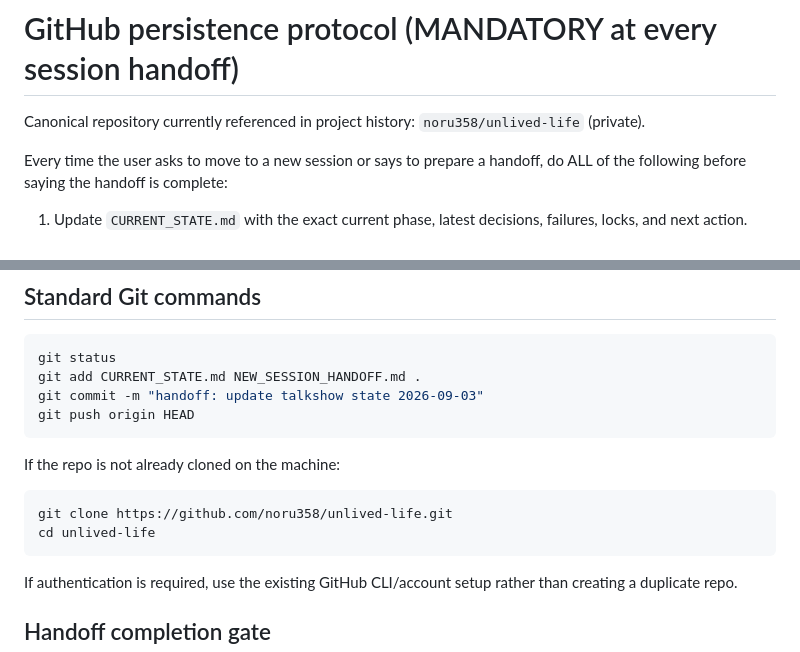
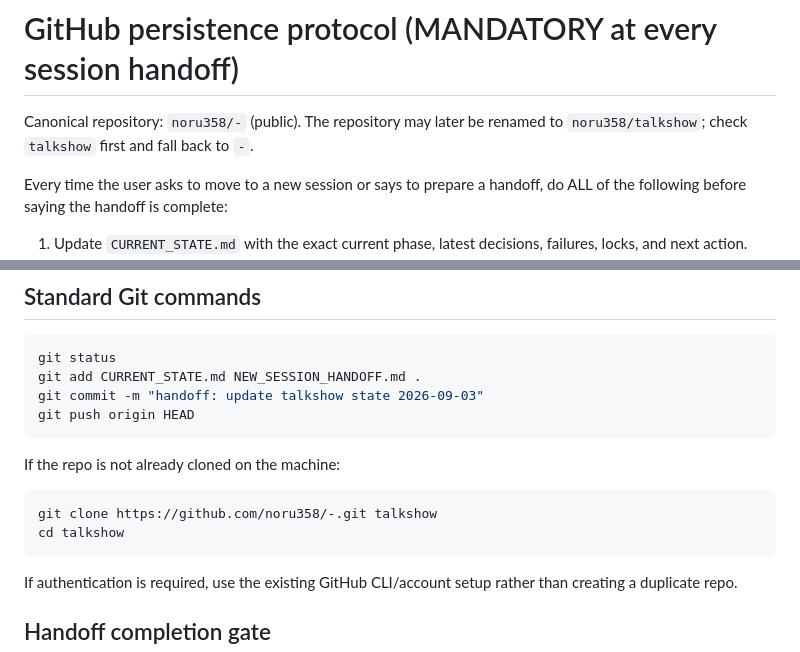
Before and after one commit to noru358/talkshow, a Markdown page: NEW_SESSION_HANDOFF.md, 2 parts joined by grey strips. Rendered like a GitHub page.

Commit message:
docs: correct talkshow repository reference

````diff
--- a/NEW_SESSION_HANDOFF.md
+++ b/NEW_SESSION_HANDOFF.md
@@ -260,7 +260,7 @@ But none of this should happen before CHAR_06 is locked.
 
 # GitHub persistence protocol (MANDATORY at every session handoff)
 
-Canonical repository currently referenced in project history: `noru358/unlived-life` (private).
+Canonical repository: `noru358/-` (public). The repository may later be renamed to `noru358/talkshow`; check `talkshow` first and fall back to `-`.
 
 Every time the user asks to move to a new session or says to prepare a handoff, do ALL of the following before saying the handoff is complete:
 
@@ -285,8 +285,8 @@ git push origin HEAD
 
 If the repo is not already cloned on the machine:
 ```bash
-git clone https://github.com/noru358/unlived-life.git
-cd unlived-life
+git clone https://github.com/noru358/-.git talkshow
+cd talkshow
 ```
 
 If authentication is required, use the existing GitHub CLI/account setup rather than creating a duplicate repo.
````
Also changed, not shown: TALKSHOW_NEW_SESSION_HANDOFF_20260903.md (+3 -3 lines).
